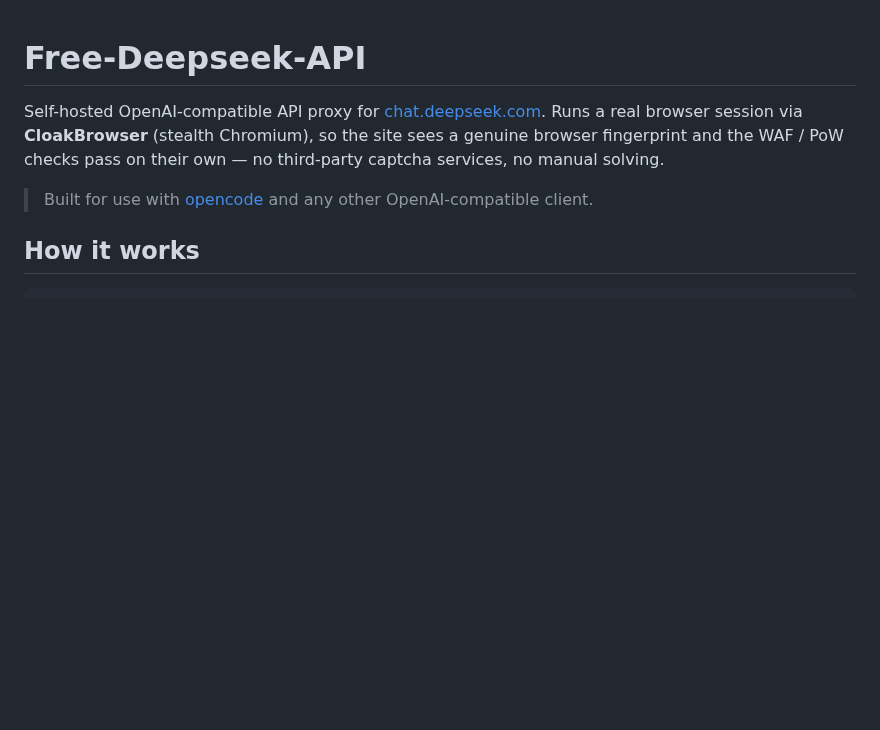
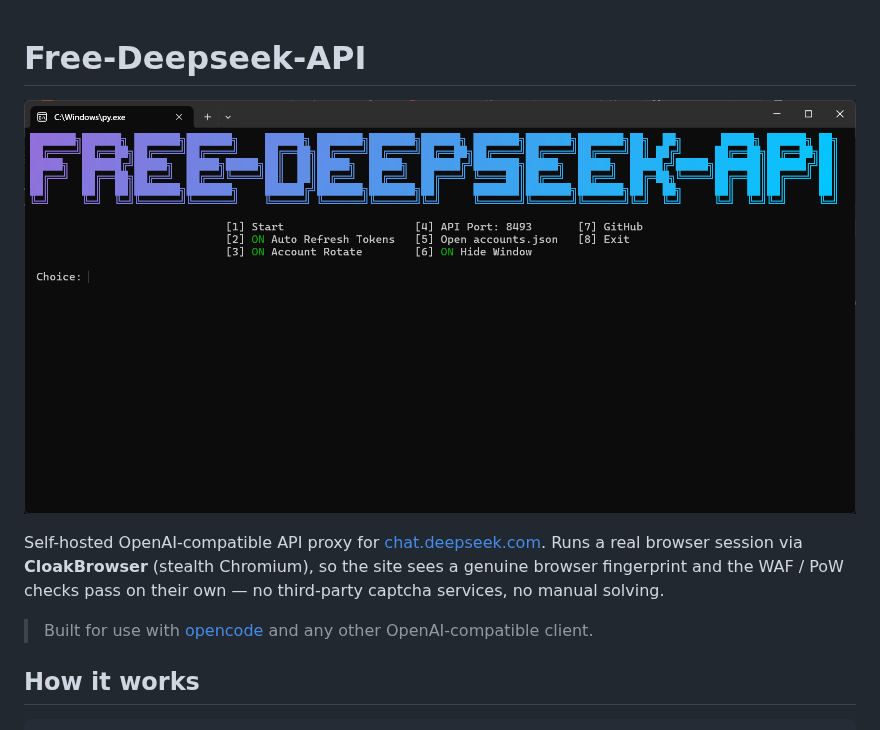
Before and after one commit to lothiann/Free-Deepseek-API, a Markdown page: README.md, the part around the change. Drawn GitHub-style; pictures changed too: image.png (added); blank space fills up the shorter version.

Commit message:
Add terminal screenshot to README
Same placement as Free-ZAI-Api: H1, preview image, then the description.
image.png was never tracked, so the link would have rendered broken.

```diff
--- a/README.md
+++ b/README.md
@@ -1,4 +1,7 @@
 # Free-Deepseek-API
+
+![Preview in terminal](image.png)
+
 
 Self-hosted OpenAI-compatible API proxy for [chat.deepseek.com](https://chat.deepseek.com).
 Runs a real browser session via **CloakBrowser** (stealth Chromium), so the site sees a genuine
```
